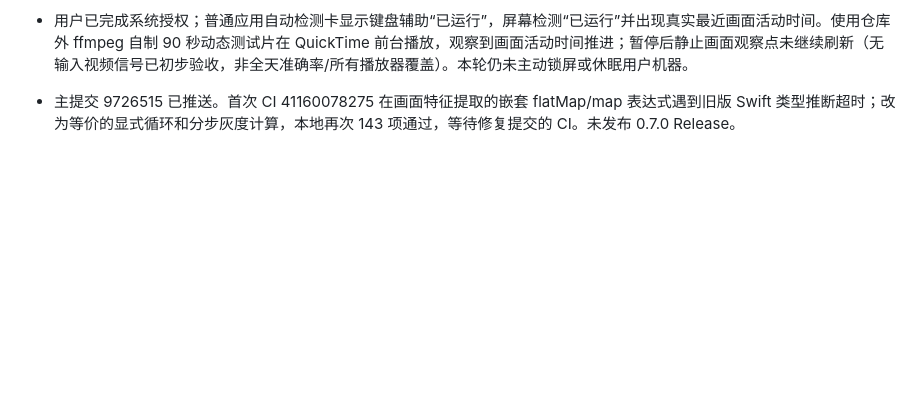
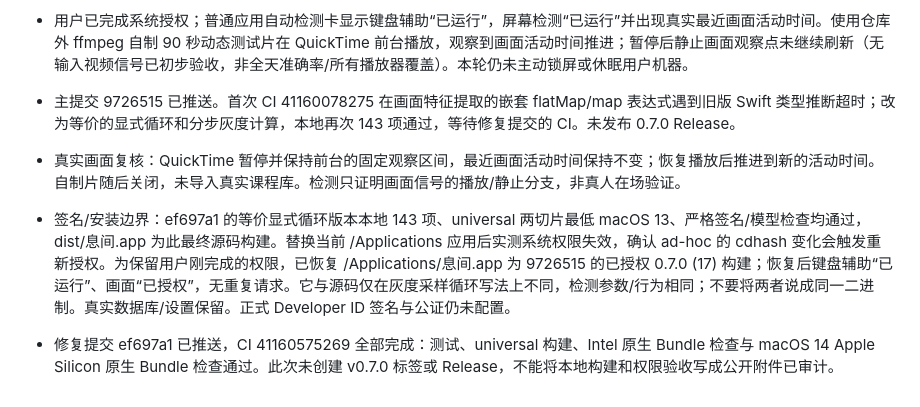
Before and after one commit to yn-zxj/still, a Markdown page: docs/PROJECT_STATUS.md, the part around the change. Drawn GitHub-style; blank space fills up the shorter version.

Commit message:
Record automatic detection permission and runtime validation [skip ci]

```diff
--- a/docs/PROJECT_STATUS.md
+++ b/docs/PROJECT_STATUS.md
@@ -429,3 +429,8 @@ GitHub Actions macOS 构建流水线位于 `.github/workflows/macos-build.yml`
 
 - 用户已完成系统授权；普通应用自动检测卡显示键盘辅助“已运行”，屏幕检测“已运行”并出现真实最近画面活动时间。使用仓库外 ffmpeg 自制 90 秒动态测试片在 QuickTime 前台播放，观察到画面活动时间推进；暂停后静止画面观察点未继续刷新（无输入视频信号已初步验收，非全天准确率/所有播放器覆盖）。本轮仍未主动锁屏或休眠用户机器。
 - 主提交 9726515 已推送。首次 CI 41160078275 在画面特征提取的嵌套 flatMap/map 表达式遇到旧版 Swift 类型推断超时；改为等价的显式循环和分步灰度计算，本地再次 143 项通过，等待修复提交的 CI。未发布 0.7.0 Release。
+
+- 真实画面复核：QuickTime 暂停并保持前台的固定观察区间，最近画面活动时间保持不变；恢复播放后推进到新的活动时间。自制片随后关闭，未导入真实课程库。检测只证明画面信号的播放/静止分支，非真人在场验证。
+- 签名/安装边界：ef697a1 的等价显式循环版本本地 143 项、universal 两切片最低 macOS 13、严格签名/模型检查均通过，dist/息间.app 为此最终源码构建。替换当前 /Applications 应用后实测系统权限失效，确认 ad-hoc 的 cdhash 变化会触发重新授权。为保留用户刚完成的权限，已恢复 /Applications/息间.app 为 9726515 的已授权 0.7.0 (17) 构建；恢复后键盘辅助“已运行”、画面“已授权”，无重复请求。它与源码仅在灰度采样循环写法上不同，检测参数/行为相同；不要将两者说成同一二进制。真实数据库/设置保留。正式 Developer ID 签名与公证仍未配置。
+
+- 修复提交 ef697a1 已推送，CI 41160575269 全部完成：测试、universal 构建、Intel 原生 Bundle 检查与 macOS 14 Apple Silicon 原生 Bundle 检查通过。此次未创建 v0.7.0 标签或 Release，不能将本地构建和权限验收写成公开附件已审计。
```
